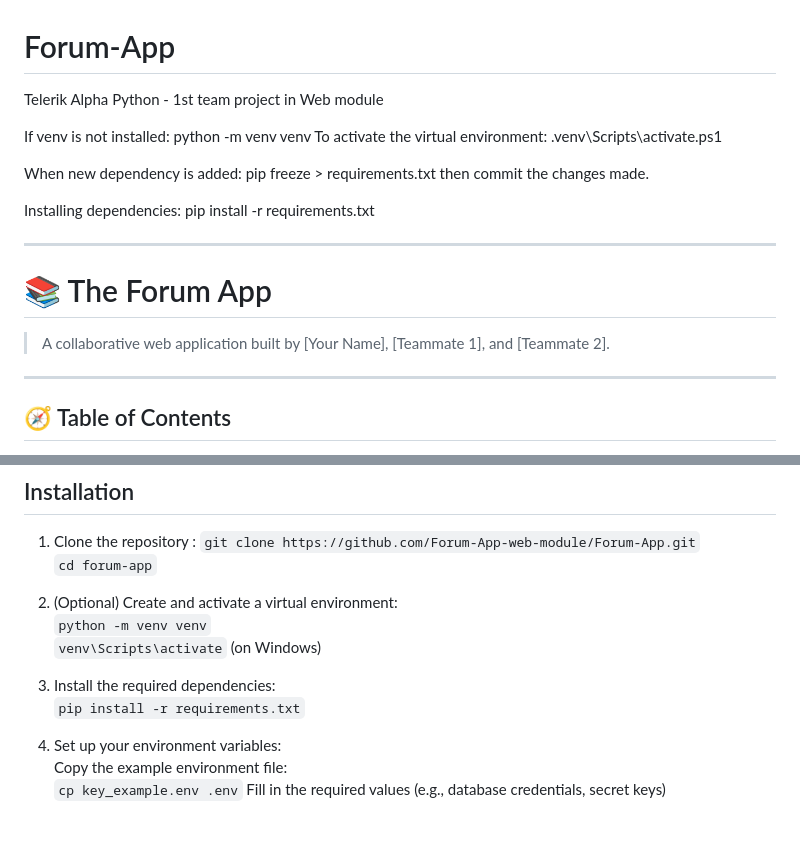
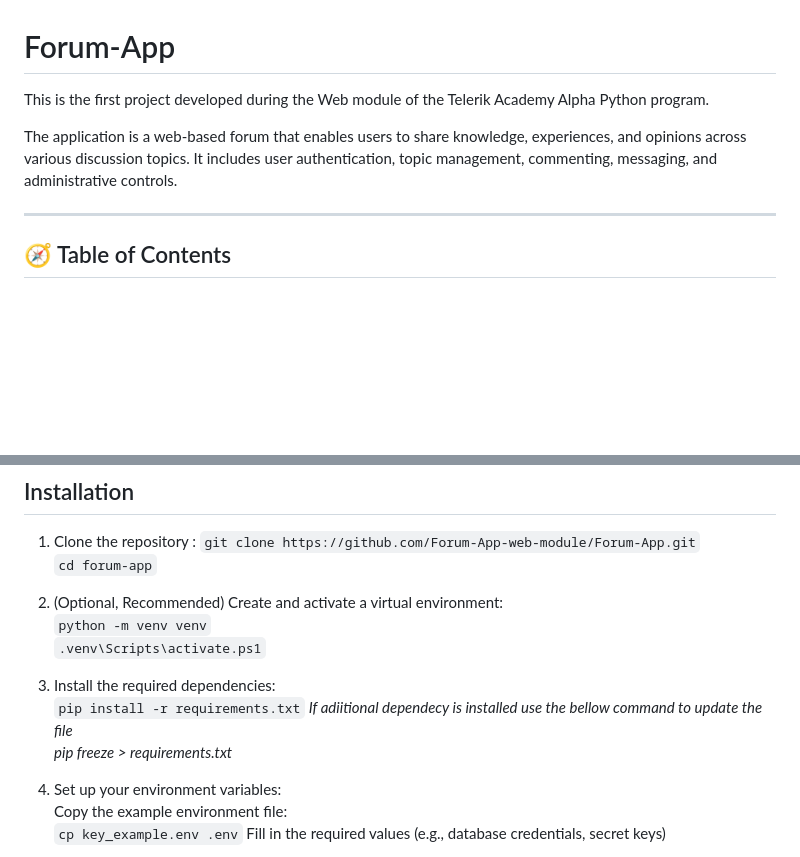
Before and after one commit to Forum-App-web-module/Forum-App, a Markdown page: README.md, 2 parts joined by grey strips. GitHub-like rendering; blank space fills up the shorter version.

Commit message:
enhancing README

```diff
--- a/README.md
+++ b/README.md
@@ -1,22 +1,10 @@
 # Forum-App
-Telerik Alpha Python - 1st team project in Web module
+This is the first project developed during the Web module of the Telerik Academy Alpha Python program.
 
-If venv is not installed: python -m venv venv
-To activate the virtual environment: .venv\Scripts\activate.ps1
-
-
-When new dependency is added: pip freeze > requirements.txt
-then commit the changes made.
-
-Installing dependencies: pip install -r requirements.txt
+The application is a web-based forum that enables users to share knowledge, experiences, and opinions across various discussion topics. It includes user authentication, topic management, commenting, messaging, and administrative controls.
 
 -------------------------------------------------------------------------
 
-# 📚 The Forum App
-
-> A collaborative web application built by [Your Name], [Teammate 1], and [Teammate 2].
-
----
 
 ## 🧭 Table of Contents
 
@@ -120,12 +108,14 @@ Describe the purpose and goals of the Forum app. What problems does it solve? Wh
    `git clone https://github.com/Forum-App-web-module/Forum-App.git`
    `cd forum-app`
 
-2. (Optional) Create and activate a virtual environment:
+2. (Optional, Recommended) Create and activate a virtual environment:
    `python -m venv venv`
-   `venv\Scripts\activate` (on Windows)
+   `.venv\Scripts\activate.ps1`
 
 3. Install the required dependencies:
    `pip install -r requirements.txt`
+   *If adiitional dependecy is installed use the bellow command to update the file*
+   *pip freeze > requirements.txt*
 
 4. Set up your environment variables:
     Copy the example environment file:
```
